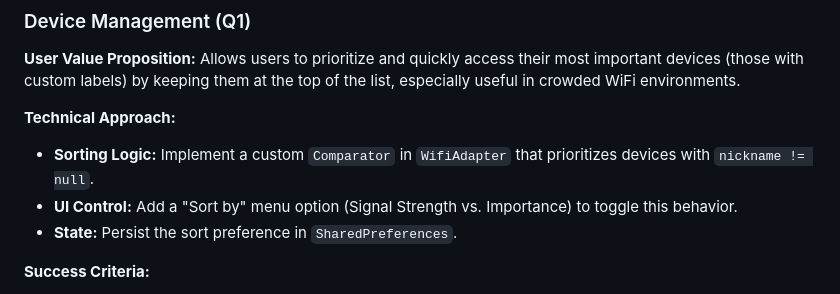
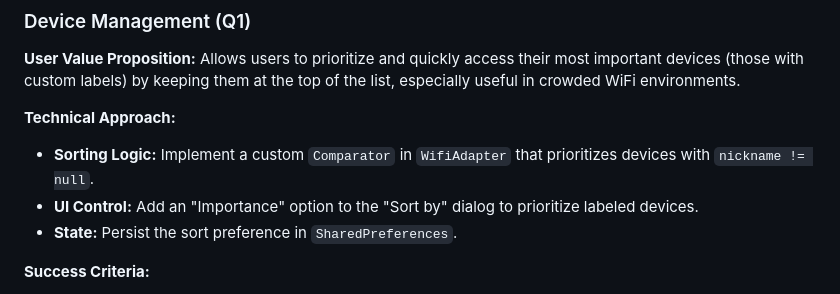
Before and after one commit to juninmd/detect-wifi, a Markdown page: ROADMAP.md, the part around the change. GitHub-like rendering.

Commit message:
Update ROADMAP.md
Co-authored-by: gemini-code-assist[bot] <176961590+gemini-code-assist[bot]@users.noreply.github.com>

```diff
--- a/ROADMAP.md
+++ b/ROADMAP.md
@@ -80,7 +80,7 @@ Allows users to prioritize and quickly access their most important devices (thos
 
 **Technical Approach:**
 *   **Sorting Logic:** Implement a custom `Comparator` in `WifiAdapter` that prioritizes devices with `nickname != null`.
-*   **UI Control:** Add a "Sort by" menu option (Signal Strength vs. Importance) to toggle this behavior.
+*   **UI Control:** Add an "Importance" option to the "Sort by" dialog to prioritize labeled devices.
 *   **State:** Persist the sort preference in `SharedPreferences`.
 
 **Success Criteria:**
```
